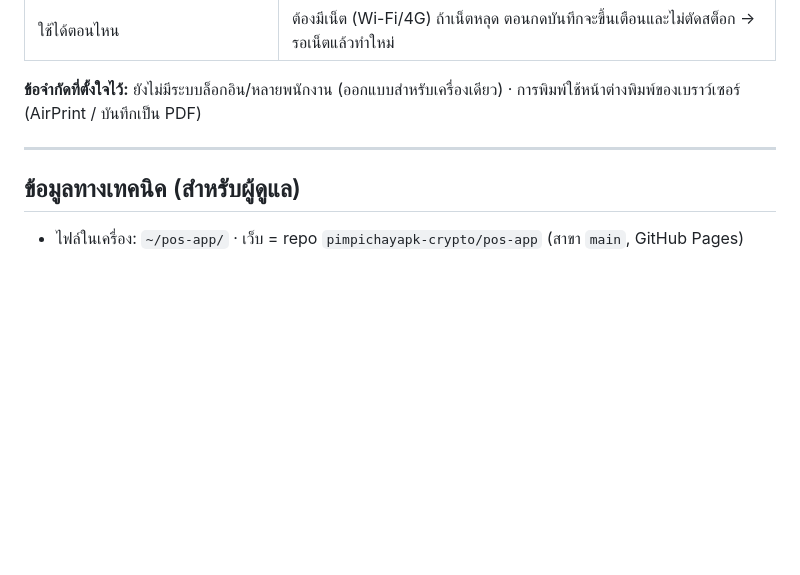
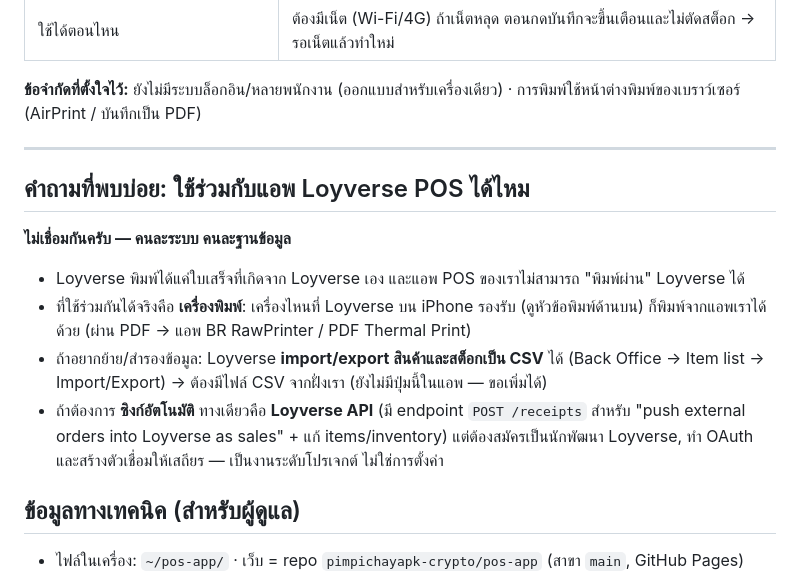
Before and after one commit to pimpichayapk-crypto/pos-app, a Markdown page: คู่มือใช้งาน.md, the part around the change. Drawn GitHub-style; blank space fills up the shorter version.

Commit message:
คู่มือ: เพิ่ม FAQ เรื่องการใช้ร่วมกับ Loyverse POS

```diff
--- a/คู่มือใช้งาน.md
+++ b/คู่มือใช้งาน.md
@@ -153,6 +153,14 @@
 
 ---
 
+## คำถามที่พบบ่อย: ใช้ร่วมกับแอพ Loyverse POS ได้ไหม
+
+**ไม่เชื่อมกันครับ — คนละระบบ คนละฐานข้อมูล**
+- Loyverse พิมพ์ได้แค่ใบเสร็จที่เกิดจาก Loyverse เอง และแอพ POS ของเราไม่สามารถ "พิมพ์ผ่าน" Loyverse ได้
+- ที่ใช้ร่วมกันได้จริงคือ **เครื่องพิมพ์**: เครื่องไหนที่ Loyverse บน iPhone รองรับ (ดูหัวข้อพิมพ์ด้านบน) ก็พิมพ์จากแอพเราได้ด้วย (ผ่าน PDF → แอพ BR RawPrinter / PDF Thermal Print)
+- ถ้าอยากย้าย/สำรองข้อมูล: Loyverse **import/export สินค้าและสต็อกเป็น CSV** ได้ (Back Office → Item list → Import/Export) → ต้องมีไฟล์ CSV จากฝั่งเรา (ยังไม่มีปุ่มนี้ในแอพ — ขอเพิ่มได้)
+- ถ้าต้องการ **ซิงก์อัตโนมัติ** ทางเดียวคือ **Loyverse API** (มี endpoint `POST /receipts` สำหรับ "push external orders into Loyverse as sales" + แก้ items/inventory) แต่ต้องสมัครเป็นนักพัฒนา Loyverse, ทำ OAuth และสร้างตัวเชื่อมให้เสถียร — เป็นงานระดับโปรเจกต์ ไม่ใช่การตั้งค่า
+
 ## ข้อมูลทางเทคนิค (สำหรับผู้ดูแล)
 
 - ไฟล์ในเครื่อง: `~/pos-app/` · เว็บ = repo `pimpichayapk-crypto/pos-app` (สาขา `main`, GitHub Pages)
```
